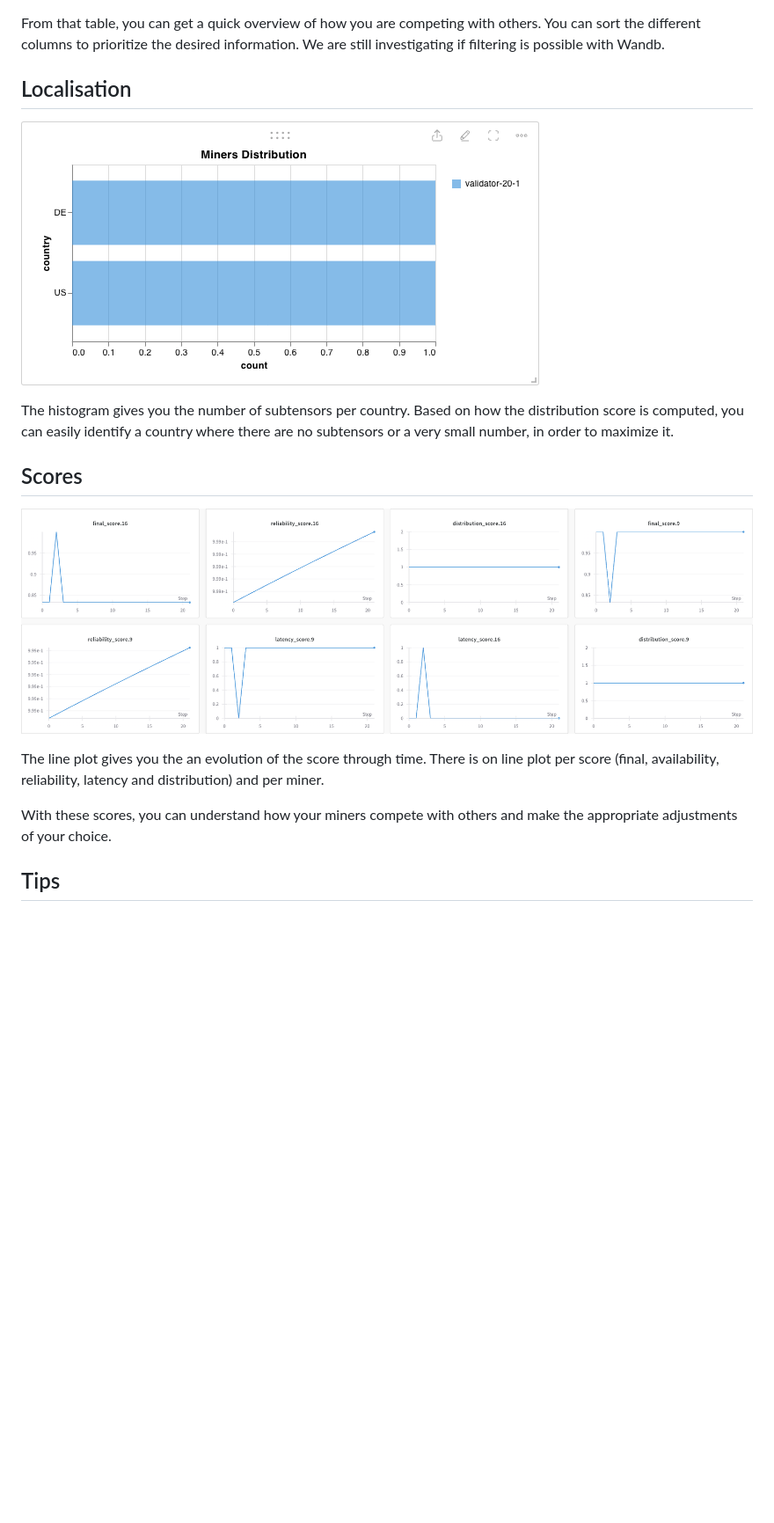
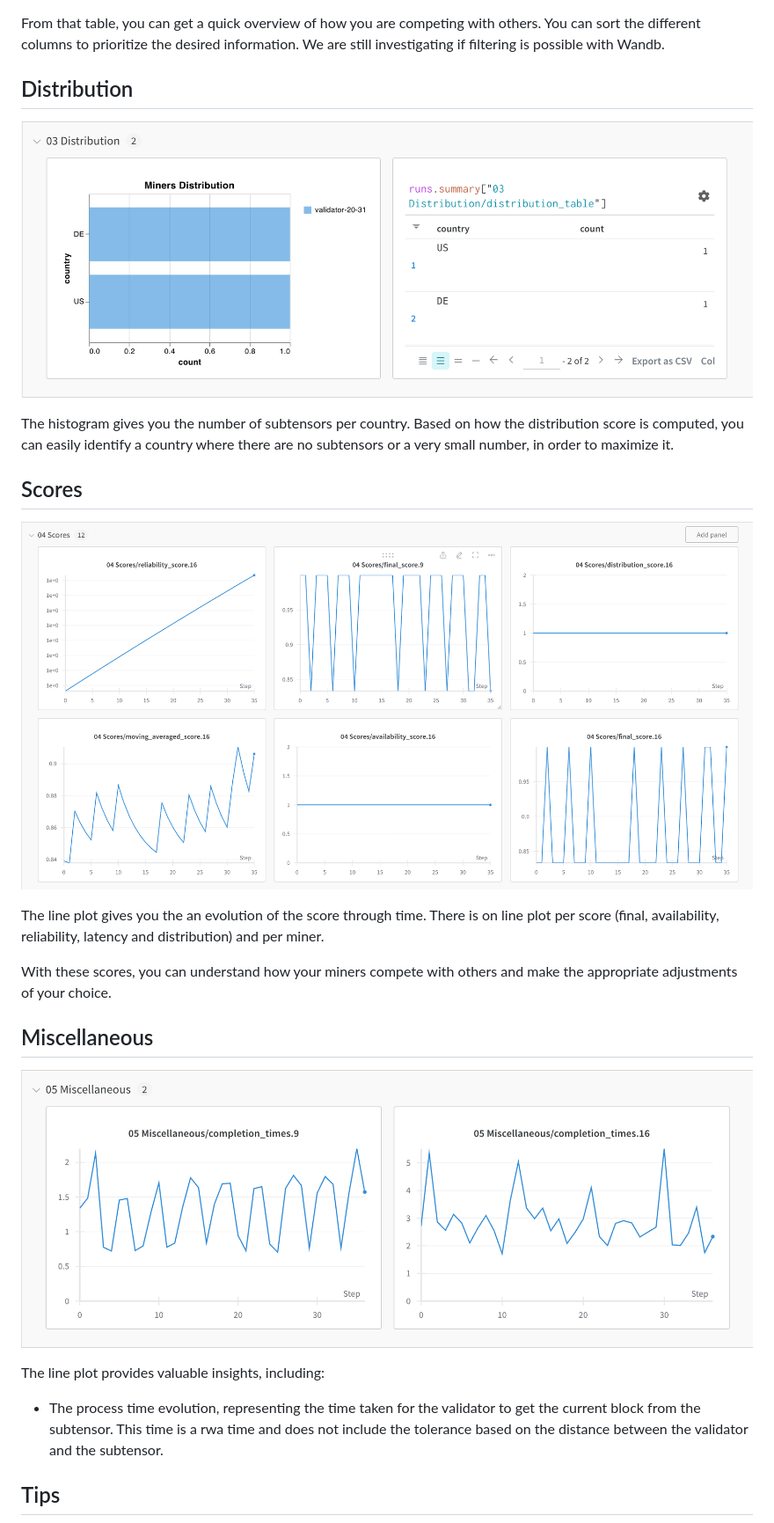
Before and after one commit to eclipsevortex/SubVortex, a Markdown page: docs/wandb/wandb.md, the part around the change printed below. Shown: that part at 88% size. Rendered like a GitHub page; pictures changed too: docs/wandb/wandb-distribution.png, docs/wandb/wandb-miscellaneous.png (added), docs/wandb/wandb-scores.png; blank space fills up the shorter version.

```diff
--- a/docs/wandb/wandb.md
+++ b/docs/wandb/wandb.md
@@ -116,5 +130,5 @@ The table display the list of miners with the following informations
 
 From that table, you can get a quick overview of how you are competing with others. You can sort the different columns to prioritize the desired information. We are still investigating if filtering is possible with Wandb.
 
-## Localisation
+## Distribution
 
@@ -129,6 +143,14 @@ The histogram gives you the number of subtensors per country. Based on how the d
 The line plot gives you the an evolution of the score through time. There is on line plot per score (final, availability, reliability, latency and distribution) and per miner.
 
 With these scores, you can understand how your miners compete with others and make the appropriate adjustments of your choice.
+
+## Miscellaneous
+
+![miscellaneous](wandb-miscellaneous.png)
+
+The line plot provides valuable insights, including:
+
+- The process time evolution, representing the time taken for the validator to get the current block from the subtensor. This time is a rwa time and does not include the tolerance based on the distance between the validator and the subtensor.
 
 ## Tips
 
```
Also changed, not shown: other parts of docs/wandb/wandb.md (+16 -2 lines), docs/wandb/wandb-miners.png, docs/wandb/wandb-overview.png (added), 6 other files.
